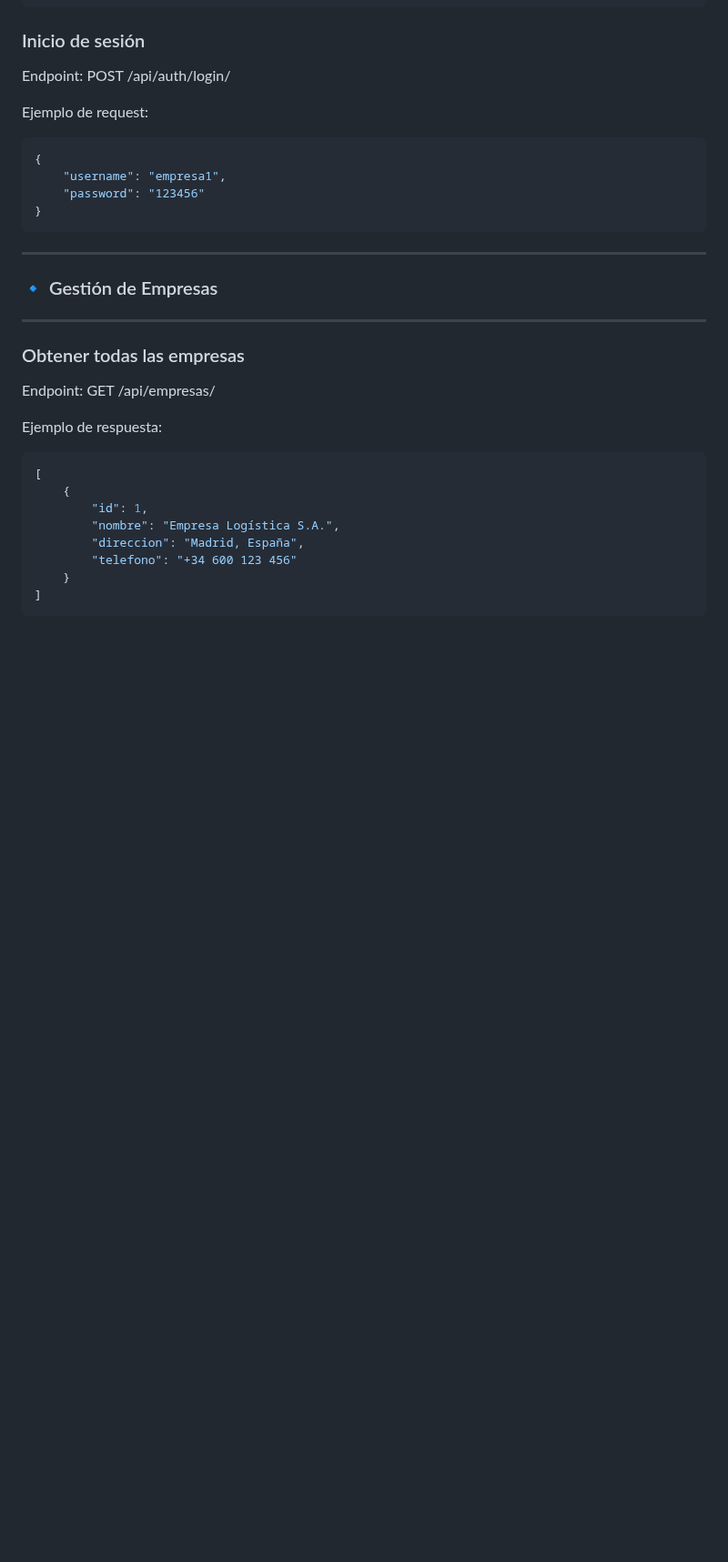
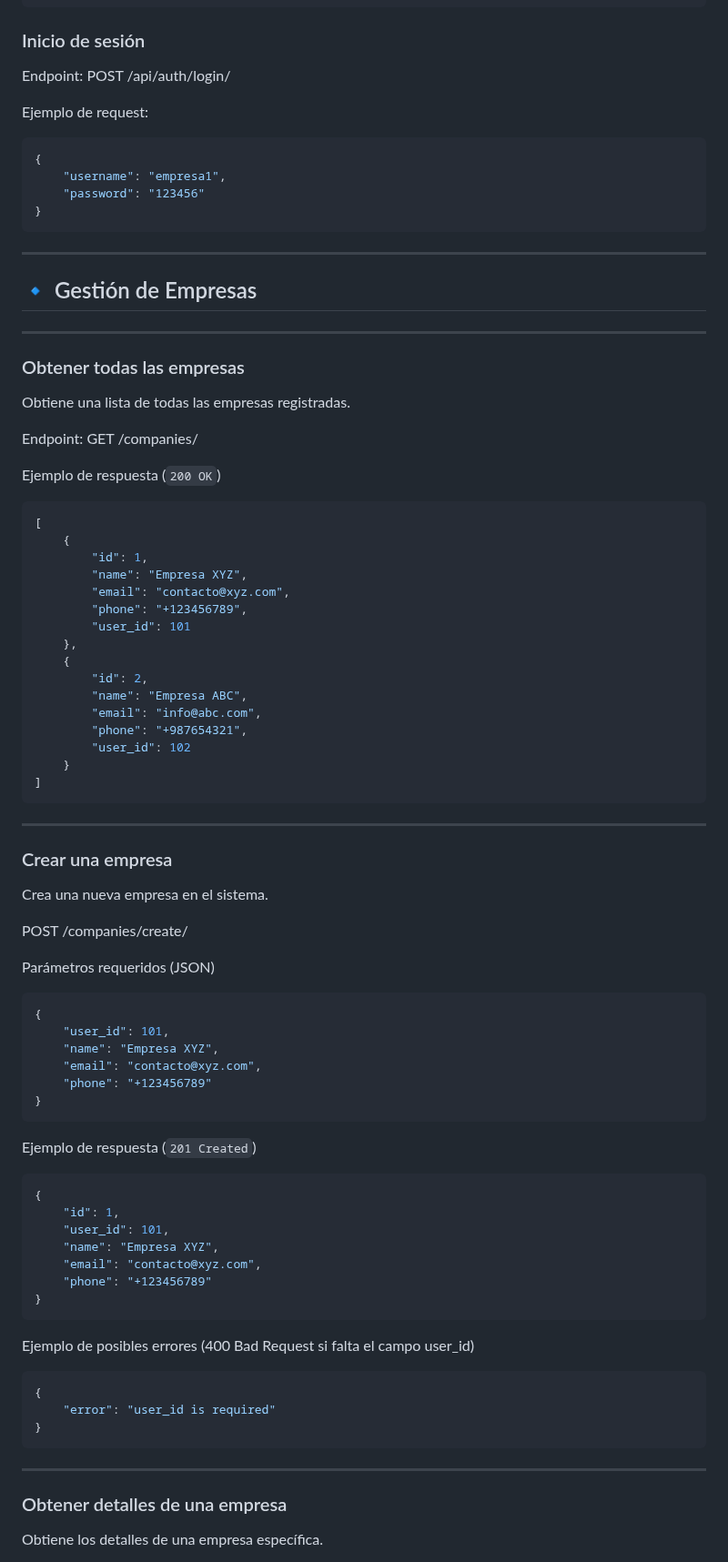
Before and after one commit to Bootcamp-IA-P4/Track-Truck, a Markdown page: README.md, the part around one of its changes. Shown at 91% size. Rendered like a GitHub page; blank space fills up the shorter version.

Commit message:
docs:Update README.md

````diff
--- a/README.md
+++ b/README.md
@@ -97,19 +97,65 @@ Ejemplo de request:
 }
 ```
 ---
-### 🔹 Gestión de Empresas
+## 🔹 Gestión de Empresas
 ---
 ### Obtener todas las empresas
-Endpoint: GET /api/empresas/
+Obtiene una lista de todas las empresas registradas.
 
-Ejemplo de respuesta:
+Endpoint: GET /companies/
+
+Ejemplo de respuesta (`200 OK`)
 ```json
 [
     {
         "id": 1,
-        "nombre": "Empresa Logística S.A.",
-        "direccion": "Madrid, España",
-        "telefono": "+34 600 123 456"
+        "name": "Empresa XYZ",
+        "email": "contacto@xyz.com",
+        "phone": "+123456789",
+        "user_id": 101
+    },
+    {
+        "id": 2,
+        "name": "Empresa ABC",
+        "email": "info@abc.com",
+        "phone": "+987654321",
+        "user_id": 102
     }
 ]
 ```
+---
+### Crear una empresa
+Crea una nueva empresa en el sistema.
+
+POST /companies/create/
+
+Parámetros requeridos (JSON)
+```json
+{
+    "user_id": 101,
+    "name": "Empresa XYZ",
+    "email": "contacto@xyz.com",
+    "phone": "+123456789"
+}
+```
+
+Ejemplo de respuesta (`201 Created`)
+```json
+{
+    "id": 1,
+    "user_id": 101,
+    "name": "Empresa XYZ",
+    "email": "contacto@xyz.com",
+    "phone": "+123456789"
+}
+```
+Ejemplo de posibles errores (400 Bad Request si falta el campo user_id)
+```json
+{
+    "error": "user_id is required"
+}
+```
+---
+### Obtener detalles de una empresa
+Obtiene los detalles de una empresa específica.
+
````
Also changed, not shown: other parts of README.md (+113 -2 lines).
